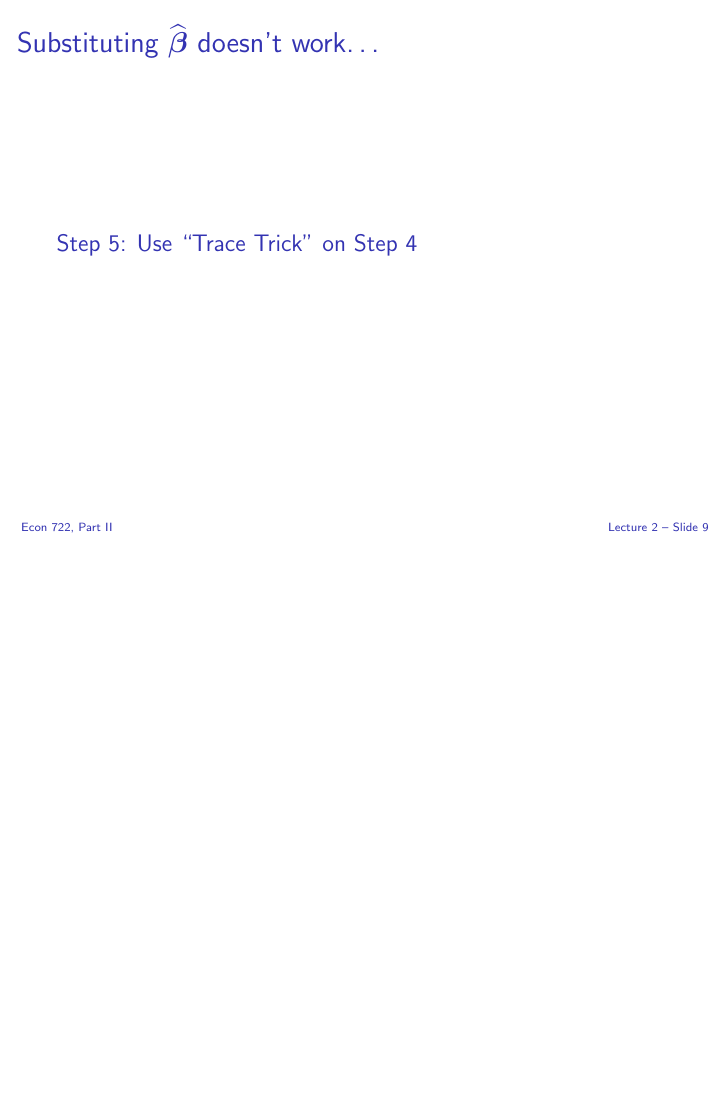
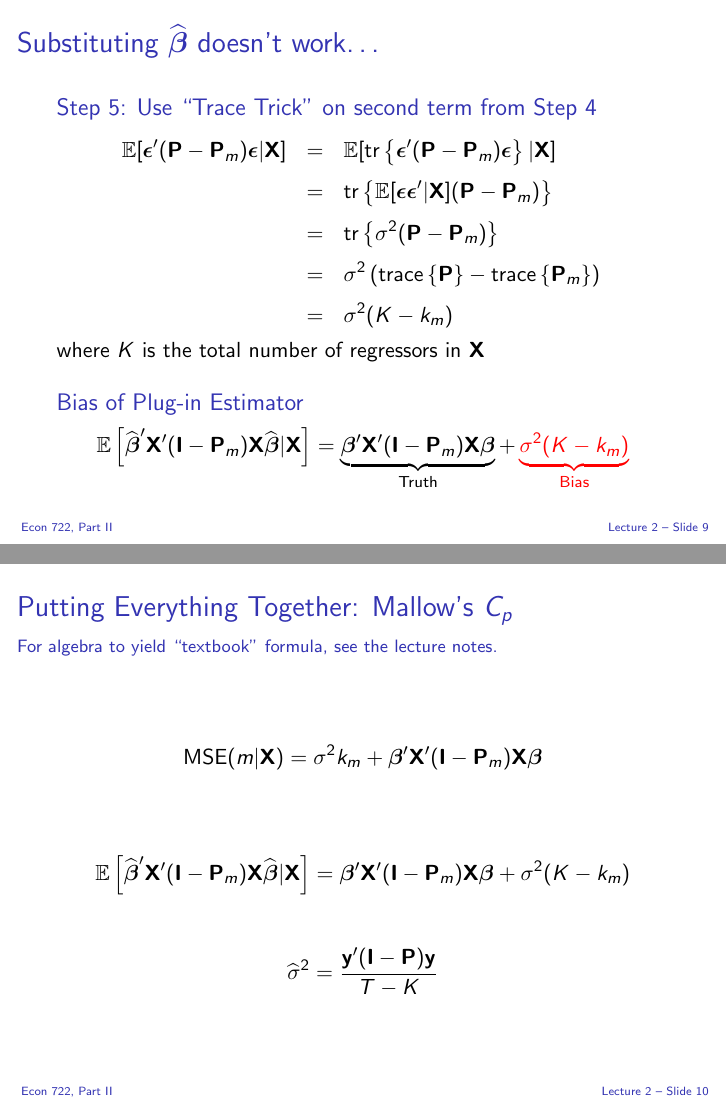
Before and after one commit to fditraglia/econ722, LaTeX slides (slides/econ722slides.tex, which reads slides/cp.tex): page 67 of 67 before the commit and pages 23 and 24 of 24 after it, the two joined at a grey line, the shorter picture padded with empty space. Compiled offline with pdfLaTeX; a LaTeX package or settings file that is missing is left out.

Commit message:
nearly finished updating slides for tomorrow

```diff
--- a/slides/cp.tex
+++ b/slides/cp.tex
@@ -157,9 +160,41 @@
 \begin{frame}
 \frametitle{Substituting $\widehat{\boldsymbol{\beta}}$ doesn't work\dots}
 
-\begin{block}{Step 5: Use ``Trace Trick'' on Step 4}
+\begin{block}{Step 5: Use ``Trace Trick'' on second term from Step 4}
+  \vspace{-1.5em}
+    \begin{eqnarray*}
+      \mathbb{E}[\boldsymbol{\epsilon}'(\mathbf{P} - \mathbf{P}_m)\boldsymbol{\epsilon}|\mathbf{X}]&=&\mathbb{E}[\mbox{tr}\left\{\boldsymbol{\epsilon}'(\mathbf{P} - \mathbf{P}_m)\boldsymbol{\epsilon}\right\}|\mathbf{X}]\\ \pause
+      &=&  \mbox{tr}\left\{\mathbb{E}[\boldsymbol{\boldsymbol{\epsilon}\epsilon}'|\mathbf{X}](\mathbf{P} - \mathbf{P}_m)\right\}\\ \pause
+      &=&\mbox{tr}\left\{\sigma^2(\mathbf{P} - \mathbf{P}_m)\right\}\\ \pause
+      &=& \sigma^2 \left(\mbox{trace}\left\{\mathbf{P}\right\} - \mbox{trace}\left\{\mathbf{P}_m\right\}\right)\\  \pause
+			&=& \sigma^2 (K - k_m)
+      \end{eqnarray*}
+      where $K$ is the total number of regressors in $\mathbf{X}$
+\end{block}
 
+\pause
+
+\begin{block}{Bias of Plug-in Estimator}
+  \vspace{-1.5em}
+  \[
+    \mathbb{E}\left[ \widehat{\boldsymbol{\beta}}'\mathbf{X}'(\mathbf{I} - \mathbf{P}_m) \mathbf{X}\widehat{\boldsymbol{\beta}}|\mathbf{X}\right] = \underbrace{\boldsymbol{\beta}' \mathbf{X}' (\mathbf{I} - \mathbf{P}_m)\mathbf{X} \boldsymbol{\beta}}_{\text{Truth}} +
+    \alert{\underbrace{\sigma^2(K - k_m)}_{\text{Bias}}}
+   \]
 \end{block}
 
 \end{frame}
 %%%%%%%%%%%%%%%%%%%%%%%%%%%%%%%%%%%
+\begin{frame}
+  \frametitle{Putting Everything Together: Mallow's $C_p$}
+  \framesubtitle{For algebra to yield ``textbook'' formula, see the lecture notes.}
+  \[\text{MSE}(m|\mathbf{X}) = \sigma^2 k_m + \boldsymbol{\beta}'\mathbf{X}'(\mathbf{I} - \mathbf{P}_m)\mathbf{X}\boldsymbol{\beta}\]
+
+  \[
+    \mathbb{E}\left[ \widehat{\boldsymbol{\beta}}'\mathbf{X}'(\mathbf{I} - \mathbf{P}_m) \mathbf{X}\widehat{\boldsymbol{\beta}}|\mathbf{X}\right] = \boldsymbol{\beta}' \mathbf{X}' (\mathbf{I} - \mathbf{P}_m)\mathbf{X} \boldsymbol{\beta} + \sigma^2(K - k_m)
+   \]
+
+   \[
+     \widehat{\sigma}^2 = \frac{\mathbf{y}'(\mathbf{I} - \mathbf{P}) \mathbf{y}}{T - K}
+   \]
+\end{frame}
+%%%%%%%%%%%%%%%%%%%%%%%%%%%%%%%%%%%
--- a/slides/econ722slides.tex
+++ b/slides/econ722slides.tex
@@ -1,4 +1,4 @@
-\documentclass{beamer}
+\documentclass[handout]{beamer}
 \usepackage{slides}
 \date{}
 
```
Also changed, not shown: slides/econ722slides.pdf, slides/cp.tex (11 more changed lines).
